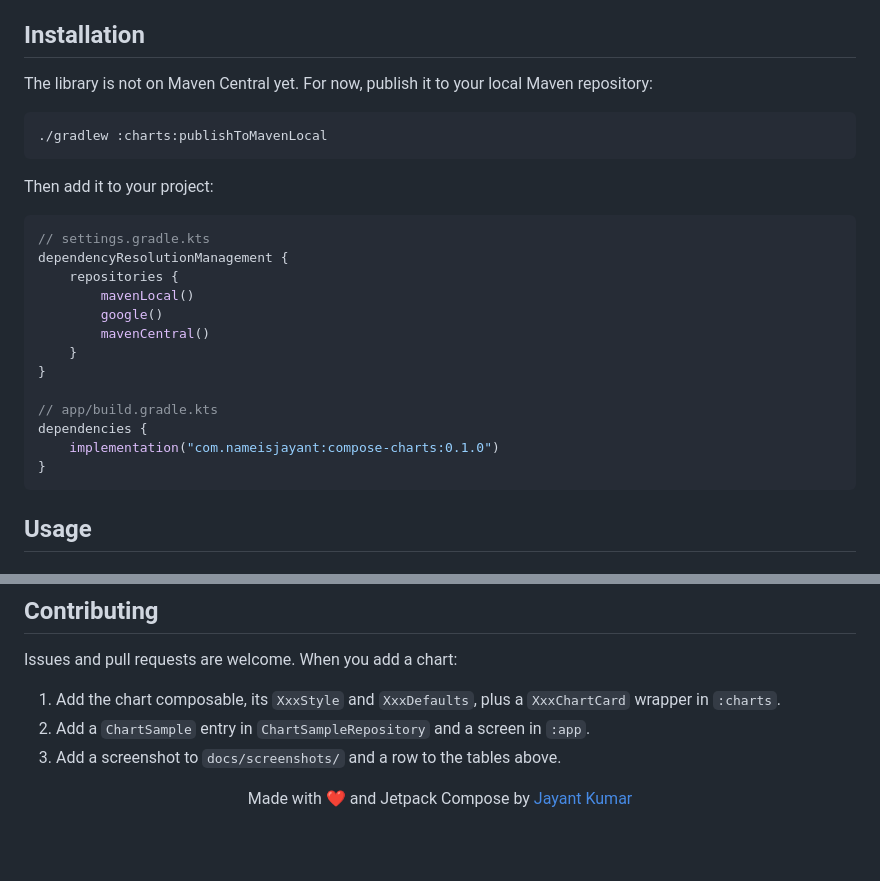
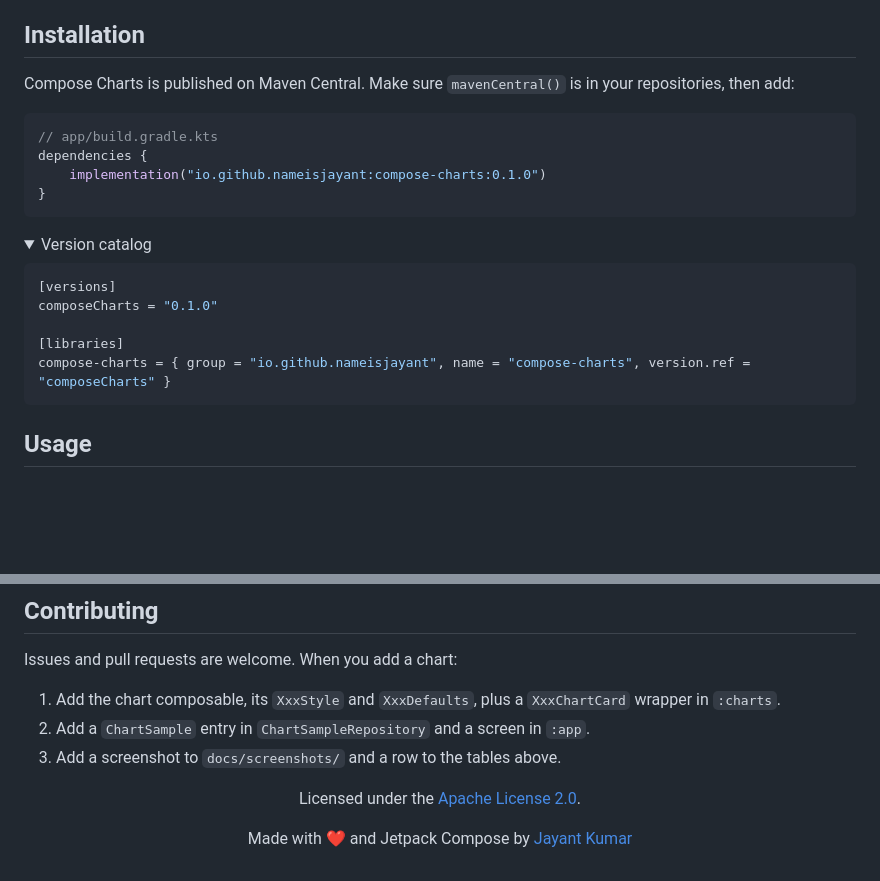
Before and after one commit to nameisjayant/Compose-Charts, a Markdown page: README.md, 2 parts joined by grey strips. GitHub-like rendering; folded sections open; blank space fills up the shorter version.

Commit message:
chore : update readme file

````diff
--- a/README.md
+++ b/README.md
@@ -54,26 +55,22 @@ More charts are on the way.
 
 ## Installation
 
-The library is not on Maven Central yet. For now, publish it to your local Maven repository:
+Compose Charts is published on Maven Central. Make sure `mavenCentral()` is in your repositories, then add:
 
-```bash
-./gradlew :charts:publishToMavenLocal
+```kotlin
+// app/build.gradle.kts
+dependencies {
+    implementation("io.github.nameisjayant:compose-charts:0.1.0")
+}
 ```
 
-Then add it to your project:
+<details>
+<summary>Version catalog</summary>
 
-```kotlin
-// settings.gradle.kts
-dependencyResolutionManagement {
-    repositories {
-        mavenLocal()
-        google()
-        mavenCentral()
-    }
-}
+```toml
+[versions]
+composeCharts = "0.1.0"
 
-// app/build.gradle.kts
-dependencies {
-    implementation("com.nameisjayant:compose-charts:0.1.0")
-}
+[libraries]
+compose-charts = { group = "io.github.nameisjayant", name = "compose-charts", version.ref = "composeCharts" }
 ```
@@ -183,6 +182,8 @@ Issues and pull requests are welcome. When you add a chart:
 
 <div align="center">
 
+Licensed under the [Apache License 2.0](LICENSE).
+
 Made with ❤️ and Jetpack Compose by [Jayant Kumar](https://github.com/nameisjayant)
 
 </div>
````
Also changed, not shown: other parts of README.md (+6 -3 lines), docs/screenshots/area-range-line.png, docs/screenshots/vertical-bar.png, 5 other files.
